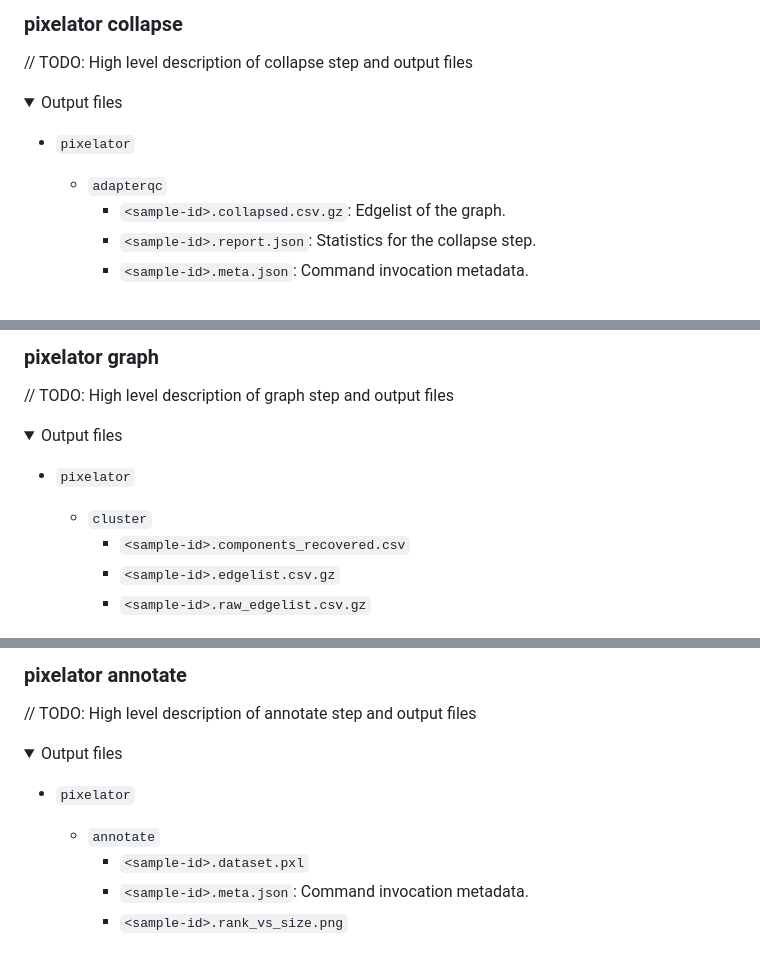
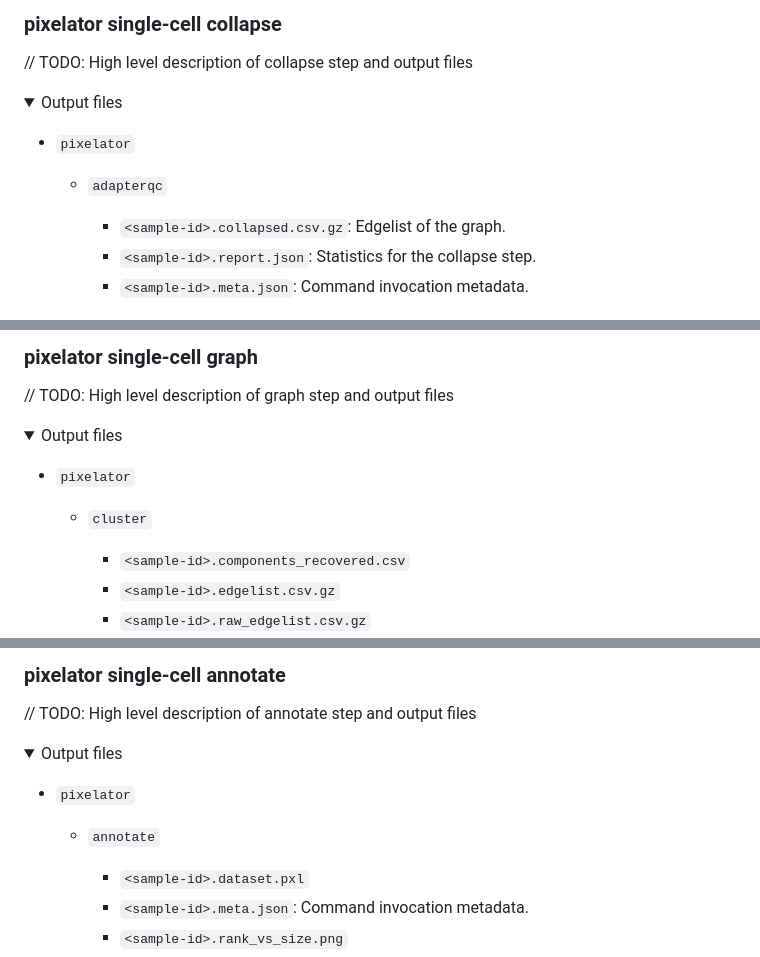
Before and after one commit to nf-core/pixelator, a Markdown page: docs/output.md, 3 parts joined by grey strips. Drawn GitHub-style; folded sections open.

```diff
--- a/docs/output.md
+++ b/docs/output.md
@@ -84,7 +90,7 @@ The pipeline is built using [Nextflow](https://www.nextflow.io/) and processes d
 
 </details>
 
-### pixelator collapse
+### pixelator single-cell collapse
 
 // TODO: High level description of collapse step and output files
 
@@ -94,6 +100,7 @@ The pipeline is built using [Nextflow](https://www.nextflow.io/) and processes d
 - `pixelator`
 
   - `adapterqc`
+
     - `<sample-id>.collapsed.csv.gz`: Edgelist of the graph.
     - `<sample-id>.report.json`: Statistics for the collapse step.
     - `<sample-id>.meta.json`: Command invocation metadata.
@@ -103,7 +110,7 @@ The pipeline is built using [Nextflow](https://www.nextflow.io/) and processes d
 
 </details>
 
-### pixelator graph
+### pixelator single-cell graph
 
 // TODO: High level description of graph step and output files
 
@@ -113,6 +120,7 @@ The pipeline is built using [Nextflow](https://www.nextflow.io/) and processes d
 - `pixelator`
 
   - `cluster`
+
     - `<sample-id>.components_recovered.csv`
     - `<sample-id>.edgelist.csv.gz`
     - `<sample-id>.raw_edgelist.csv.gz`
@@ -125,7 +133,7 @@ The pipeline is built using [Nextflow](https://www.nextflow.io/) and processes d
 
 </details>
 
-### pixelator annotate
+### pixelator single-cell annotate
 
 // TODO: High level description of annotate step and output files
 
@@ -135,6 +143,7 @@ The pipeline is built using [Nextflow](https://www.nextflow.io/) and processes d
 - `pixelator`
 
   - `annotate`
+
     - `<sample-id>.dataset.pxl`
     - `<sample-id>.meta.json`: Command invocation metadata.
     - `<sample-id>.rank_vs_size.png`
```
Also changed, not shown: other parts of docs/output.md (+36 -30 lines).
